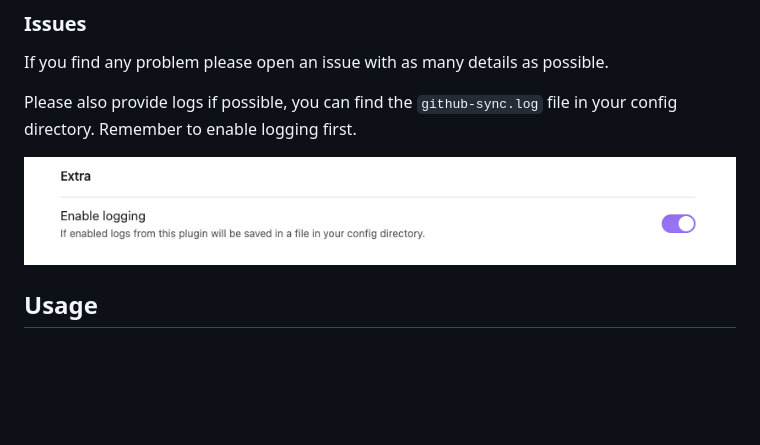
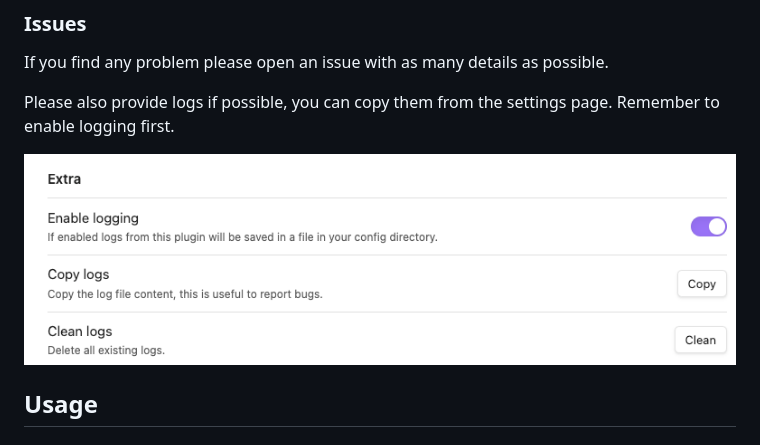
Before and after one commit to silvanocerza/github-gitless-sync, a Markdown page: README.md, the part around the change. GitHub-like rendering; pictures changed too: assets/log_enable.png (deleted), assets/logs_settings.png (added); blank space fills up the shorter version.

Commit message:
Update README with logs instructions

```diff
--- a/README.md
+++ b/README.md
@@ -28,9 +28,9 @@ The plugin is available as a community plugin, you can easily search for it in O
 
 If you find any problem please open an issue with as many details as possible.
 
-Please also provide logs if possible, you can find the `github-sync.log` file in your config directory. Remember to enable logging first.
+Please also provide logs if possible, you can copy them from the settings page. Remember to enable logging first.
 
-![Enable logging](./assets/log_enable.png)
+![Enable logging](./assets/logs_settings.png)
 
 ## Usage
 
```
